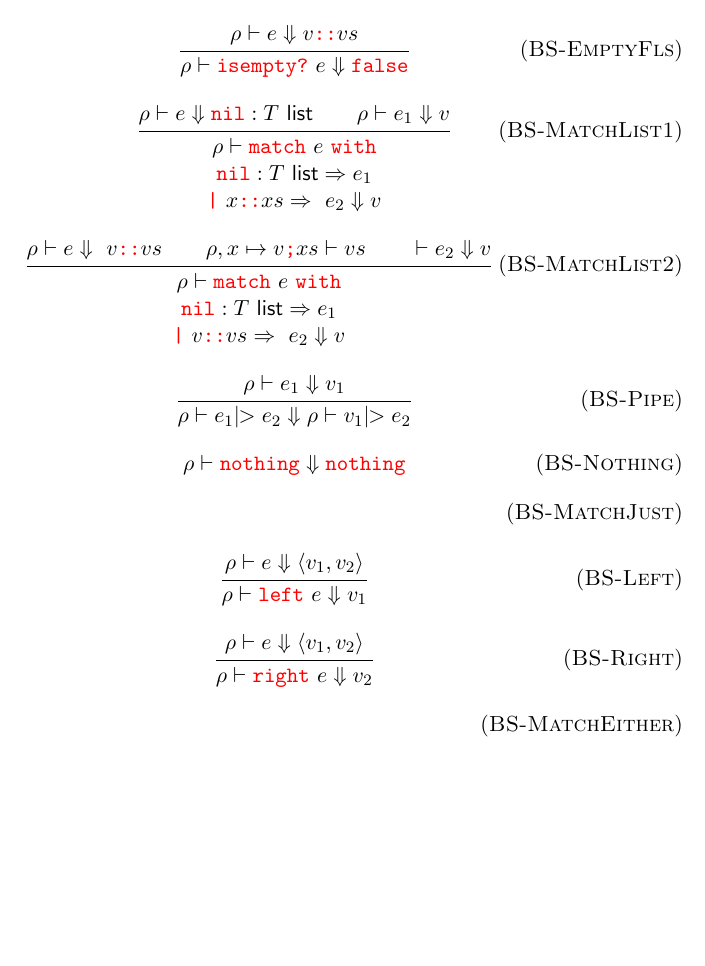
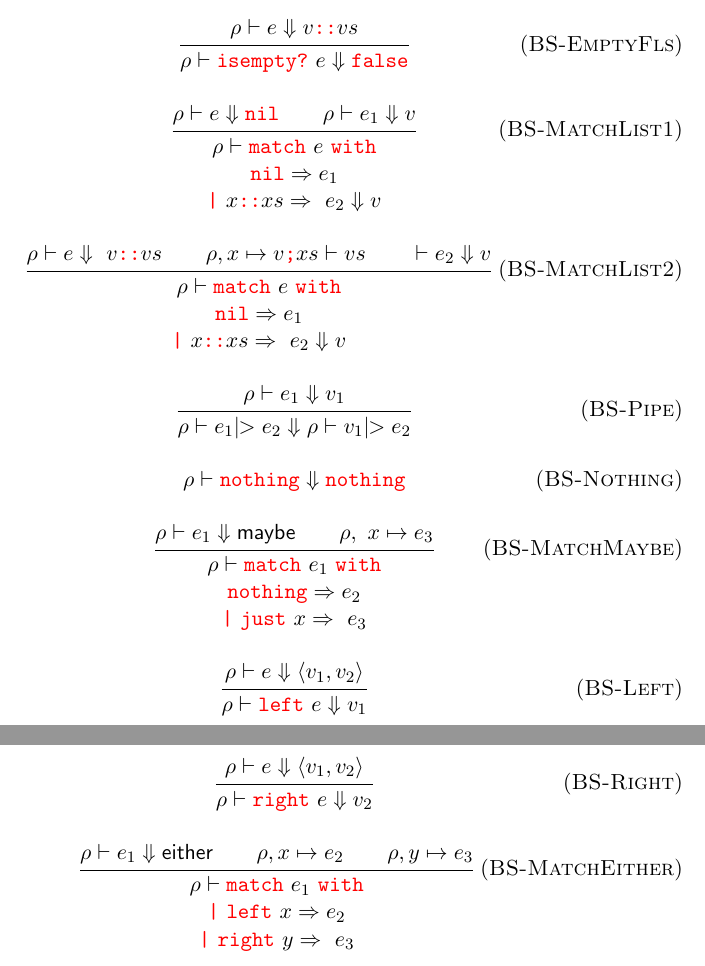
Before and after one commit to lauracgrippa/trabalho-semantica, a LaTeX document (interpretadorL1/rules/main.tex): part of page 3 of 3 before the commit and two parts of pages 3 and 4 of 4 after it, the two joined at a grey line, cut so that both start at the same text, the shorter picture padded with empty space. Compiled offline with pdfLaTeX.

Commit message:
chore: add rules

```diff
--- a/interpretadorL1/rules/main.tex
+++ b/interpretadorL1/rules/main.tex
@@ -227,21 +227,21 @@ v_{bs} & ::= & n  ~ | ~ b ~ | ~ \langle x, e, \env \rangle  ~ | ~ \langle f, x,
 
 \infrule[BS-EmptyFls]{\env \vdash e  \Downarrow v \sintaxe{::} vs}{\env \vdash \EMPTY\ e \Downarrow \FALSE}
 
-\infrule[BS-MatchList1]{\env \vdash e  \Downarrow  \NIL : T  ~   \LIST \andalso \env \vdash e_1  \Downarrow v}{\env \vdash \MATCH \ e \ \WITH\\ \NIL : T  ~   \LIST \Rightarrow e_1 \\ \sintaxe{|}\  x\sintaxe{::} xs \Rightarrow \ e_2 \Downarrow v}
+\infrule[BS-MatchList1]{\env \vdash e  \Downarrow  \NIL \andalso \env \vdash e_1  \Downarrow v}{\env \vdash \MATCH \ e \ \WITH\\ \NIL \Rightarrow e_1 \\ \sintaxe{|}\  x\sintaxe{::} xs \Rightarrow \ e_2 \Downarrow v}
 
-\infrule[BS-MatchList2]{\env \vdash e  \Downarrow \ v\sintaxe{::} vs \andalso \env, x \mapsto v \sintaxe{;} xs \vdash vs \andalso \vdash e_2 \Downarrow v}{\env \vdash \MATCH \ e \ \WITH\\ \NIL : T  ~   \LIST \Rightarrow e_1 \\ \sintaxe{|}\  v\sintaxe{::} vs \Rightarrow \ e_2 \Downarrow v}
+\infrule[BS-MatchList2]{\env \vdash e  \Downarrow \ v\sintaxe{::} vs \andalso \env, x \mapsto v \sintaxe{;} xs \vdash vs \andalso \vdash e_2 \Downarrow v}{\env \vdash \MATCH \ e \ \WITH\\ \NIL \Rightarrow e_1 \\ \sintaxe{|}\  x\sintaxe{::} xs \Rightarrow \ e_2 \Downarrow v}
 
 \infrule[BS-Pipe]{\env \vdash e_1 \Downarrow v_1 }{\env \vdash e_1 {\small{|}}\!\!> e_2  \Downarrow \env \vdash v_1 {\small{|}}\!\!> e_2}
 
 \infax[BS-Nothing]{\env \vdash \NOTHING \Downarrow \NOTHING}
 
-\infrule[BS-MatchJust]{}{}
+\infrule[BS-MatchMaybe]{\env \vdash e_1 \Downarrow \MAYBE  \andalso \env, ~ x\mapsto e_3}{\env \vdash \MATCH \ e_1 \ \WITH\\ \NOTHING  \Rightarrow e_2 \\ \sintaxe{|}\ \JUST ~ x \Rightarrow \ e_3}
 
 \infrule[BS-Left]{\env \vdash e \Downarrow \langle v_1, v_2 \rangle }{\env \vdash \LEFT\ e \Downarrow v_1}
 
 \infrule[BS-Right]{\env \vdash e \Downarrow \langle v_1, v_2 \rangle }{\env \vdash \RIGHT\ e \Downarrow v_2}
 
-\infrule[BS-MatchEither]{}{}
+\infrule[BS-MatchEither]{\env \vdash e_1 \Downarrow \EITHER  \andalso \env, x\mapsto e_2 \andalso \env, y\mapsto e_3}{\env \vdash \MATCH \ e_1 \ \WITH\\ \sintaxe{|} ~ \LEFT  ~  x \Rightarrow e_2 \\ \sintaxe{|}\ \RIGHT ~ y \Rightarrow \ e_3}
 
 
 \end{document}
```
